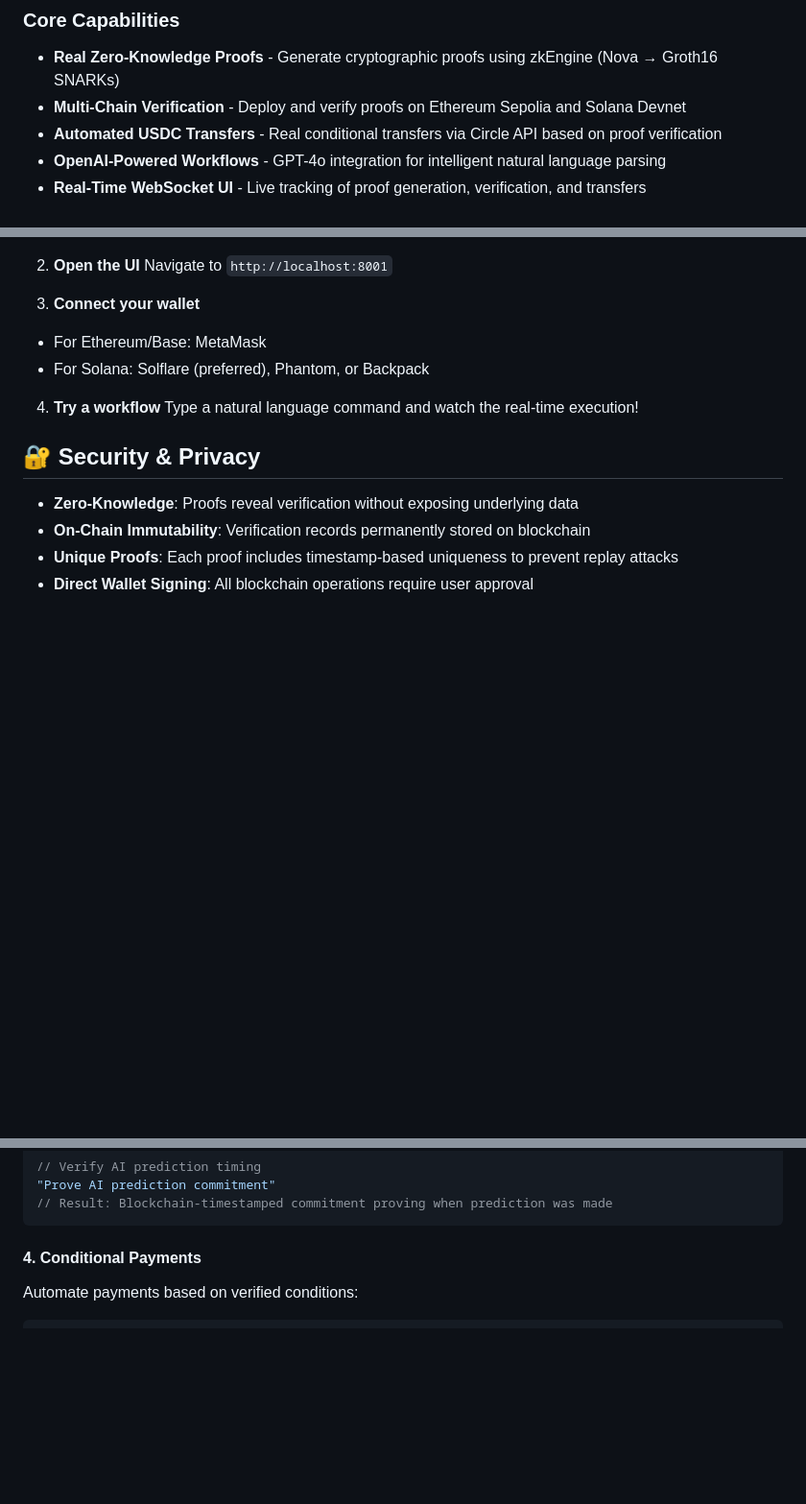
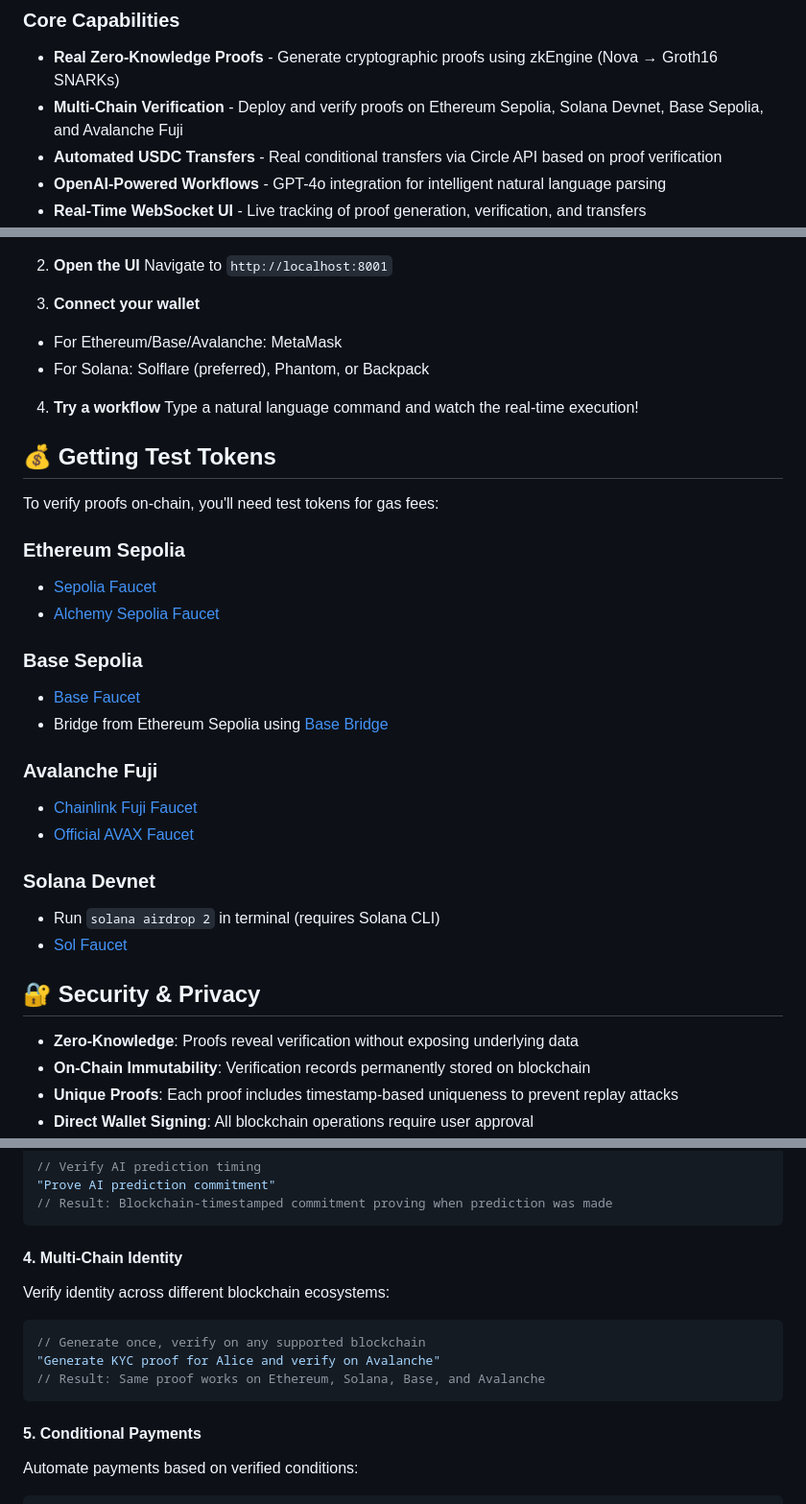
Before and after one commit to ICME-Lab/verifiable-agent-kit, a Markdown page: README.md, 3 parts joined by grey strips. Shown at 96% size. GitHub-like rendering; blank space fills up the shorter version.

Commit message:
docs: Update README with Avalanche integration details
- Added Avalanche to multi-chain verification capabilities
- Included Avalanche Fuji contract address and Snowtrace link
- Added Avalanche faucet links in new 'Getting Test Tokens' section
- Updated wallet connection instructions to include Avalanche
- Added multi-chain identity example using Avalanche
- Updated verification command examples to include all supported chains

🤖 Generated with [Claude Code](https://claude.ai/code)

Co-Authored-By: Claude <noreply@anthropic.com>

````diff
--- a/README.md
+++ b/README.md
@@ -6,7 +6,7 @@ A production-ready framework for privacy-preserving AI agents with real zero-kno
 
 ### Core Capabilities
 - **Real Zero-Knowledge Proofs** - Generate cryptographic proofs using zkEngine (Nova → Groth16 SNARKs)
-- **Multi-Chain Verification** - Deploy and verify proofs on Ethereum Sepolia and Solana Devnet
+- **Multi-Chain Verification** - Deploy and verify proofs on Ethereum Sepolia, Solana Devnet, Base Sepolia, and Avalanche Fuji
 - **Automated USDC Transfers** - Real conditional transfers via Circle API based on proof verification
 - **OpenAI-Powered Workflows** - GPT-4o integration for intelligent natural language parsing
 - **Real-Time WebSocket UI** - Live tracking of proof generation, verification, and transfers
@@ -263,11 +263,31 @@ python chat_service.py
 Navigate to `http://localhost:8001`
 
 3. **Connect your wallet**
-- For Ethereum/Base: MetaMask
+- For Ethereum/Base/Avalanche: MetaMask
 - For Solana: Solflare (preferred), Phantom, or Backpack
 
 4. **Try a workflow**
 Type a natural language command and watch the real-time execution!
+
+## 💰 Getting Test Tokens
+
+To verify proofs on-chain, you'll need test tokens for gas fees:
+
+### Ethereum Sepolia
+- [Sepolia Faucet](https://sepoliafaucet.com/)
+- [Alchemy Sepolia Faucet](https://sepoliafaucet.com/)
+
+### Base Sepolia
+- [Base Faucet](https://faucet.quicknode.com/base/sepolia)
+- Bridge from Ethereum Sepolia using [Base Bridge](https://bridge.base.org/)
+
+### Avalanche Fuji
+- [Chainlink Fuji Faucet](https://faucets.chain.link/fuji)
+- [Official AVAX Faucet](https://faucet.avax.network/)
+
+### Solana Devnet
+- Run `solana airdrop 2` in terminal (requires Solana CLI)
+- [Sol Faucet](https://solfaucet.com/)
 
 ## 🔐 Security & Privacy
 
@@ -593,7 +615,15 @@ Prove AI predictions were made before events occurred:
 // Result: Blockchain-timestamped commitment proving when prediction was made
 ```
 
-#### 4. Conditional Payments
+#### 4. Multi-Chain Identity
+Verify identity across different blockchain ecosystems:
+```javascript
+// Generate once, verify on any supported blockchain
+"Generate KYC proof for Alice and verify on Avalanche"
+// Result: Same proof works on Ethereum, Solana, Base, and Avalanche
+```
+
+#### 5. Conditional Payments
 Automate payments based on verified conditions:
 ```javascript
 // Release funds only after verification
````
Also changed, not shown: other parts of README.md (+3 -1 lines).
